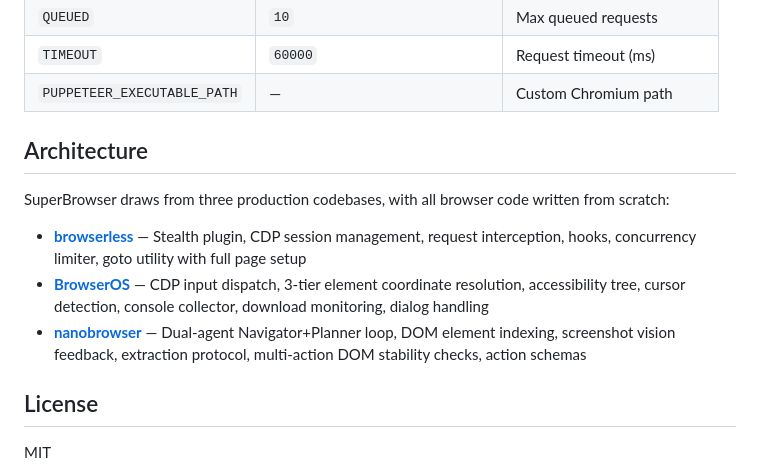
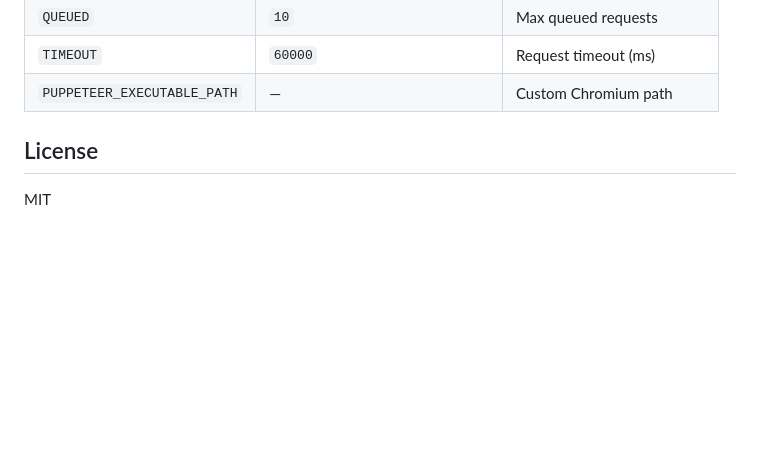
Before and after one commit to runagent-dev/runagent-superbrowser, a Markdown page: README.md, the part around the change. Drawn GitHub-style; blank space fills up the shorter version.

```diff
--- a/README.md
+++ b/README.md
@@ -237,13 +237,7 @@ Step-by-step browser control. Each action returns a screenshot so the agent can
 | `TIMEOUT` | `60000` | Request timeout (ms) |
 | `PUPPETEER_EXECUTABLE_PATH` | — | Custom Chromium path |
 
-## Architecture
 
-SuperBrowser draws from three production codebases, with all browser code written from scratch:
-
-- **[browserless](https://github.com/browserless/browserless)** — Stealth plugin, CDP session management, request interception, hooks, concurrency limiter, goto utility with full page setup
-- **[BrowserOS](https://github.com/anthropics/browseros)** — CDP input dispatch, 3-tier element coordinate resolution, accessibility tree, cursor detection, console collector, download monitoring, dialog handling
-- **[nanobrowser](https://github.com/nicepkg/nanobrowser)** — Dual-agent Navigator+Planner loop, DOM element indexing, screenshot vision feedback, extraction protocol, multi-action DOM stability checks, action schemas
 
 ## License
 
```
